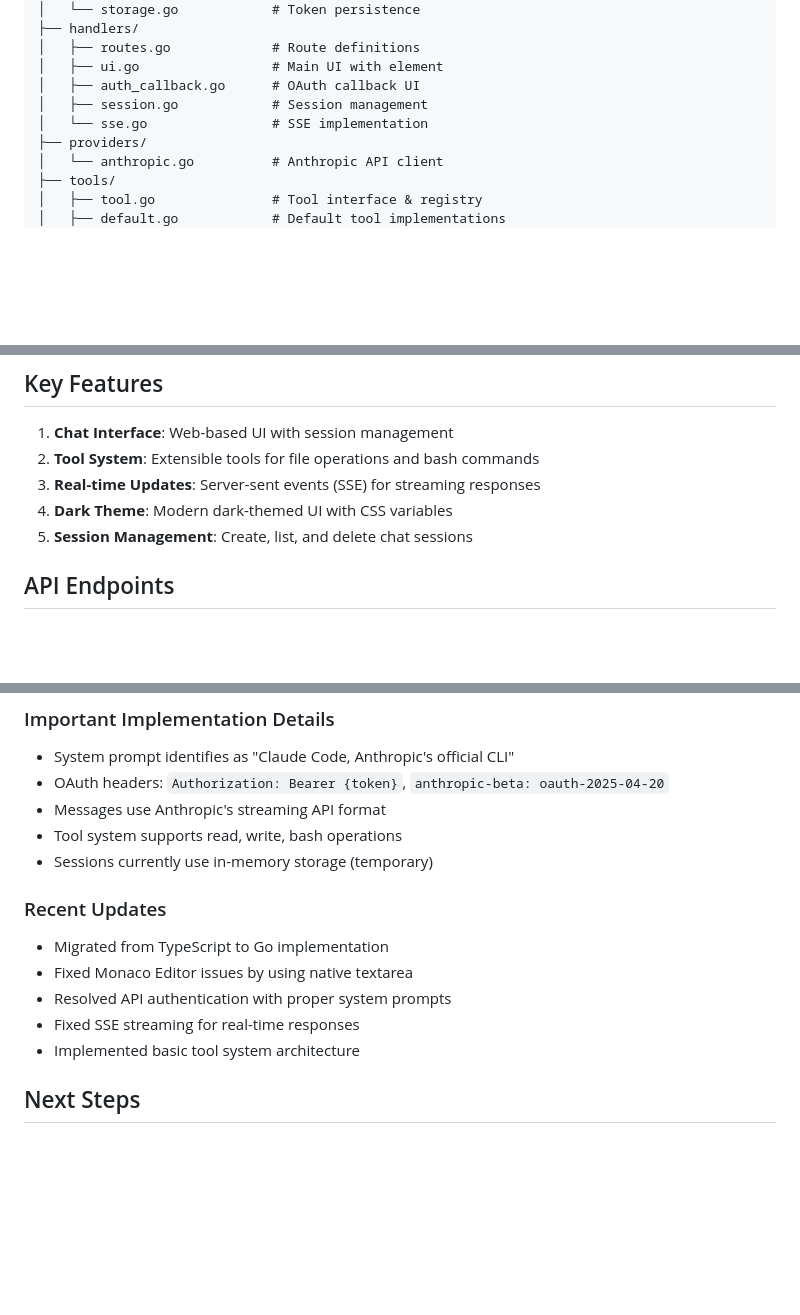
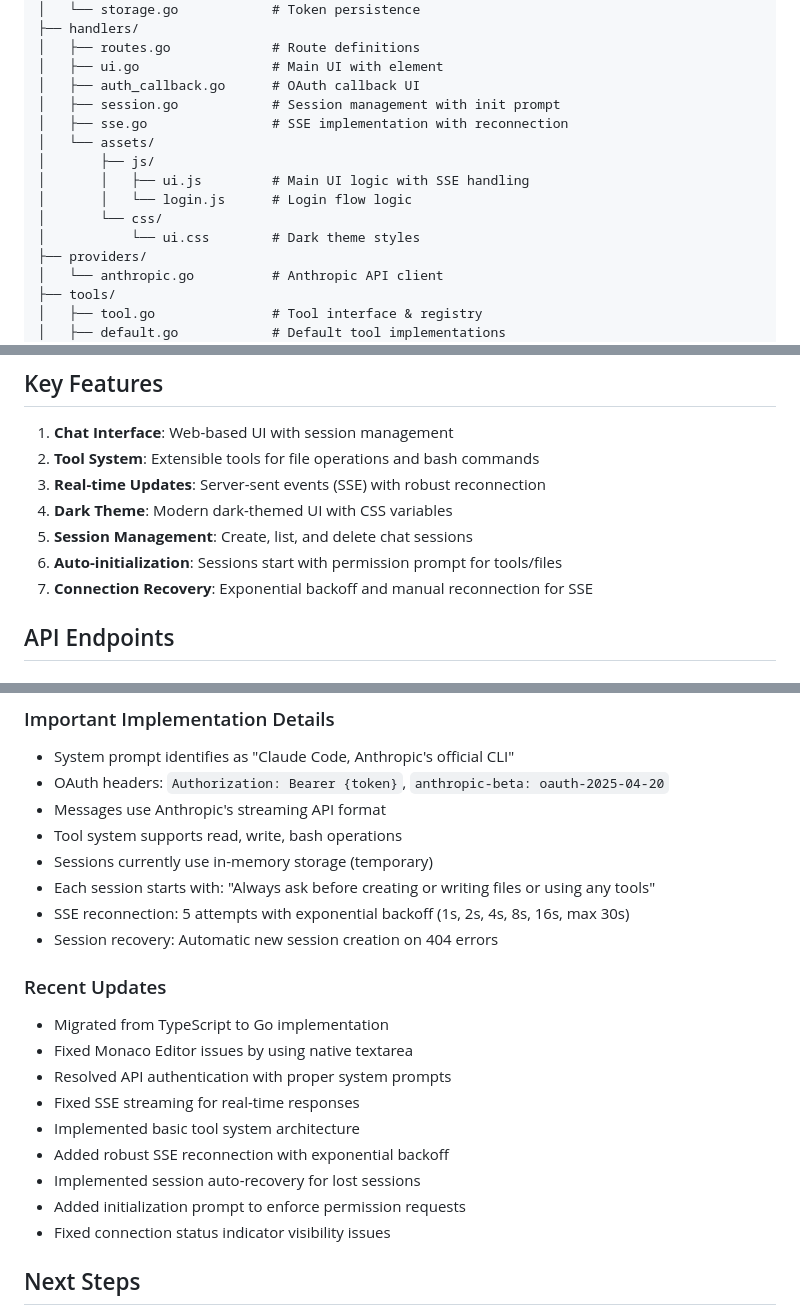
Before and after one commit to rohanthewiz/rcode, a Markdown page: CLAUDE.md, 3 parts joined by grey strips. Rendered like a GitHub page; blank space fills up the shorter version.

Commit message:
chore: Updated CLAUDE.md with the latest system features

```diff
--- a/CLAUDE.md
+++ b/CLAUDE.md
@@ -17,8 +17,14 @@ rcode/
 │   ├── routes.go             # Route definitions
 │   ├── ui.go                 # Main UI with element
 │   ├── auth_callback.go      # OAuth callback UI
-│   ├── session.go            # Session management
-│   └── sse.go                # SSE implementation
+│   ├── session.go            # Session management with init prompt
+│   ├── sse.go                # SSE implementation with reconnection
+│   └── assets/
+│       ├── js/
+│       │   ├── ui.js         # Main UI logic with SSE handling
+│       │   └── login.js      # Login flow logic
+│       └── css/
+│           └── ui.css        # Dark theme styles
 ├── providers/
 │   └── anthropic.go          # Anthropic API client
 ├── tools/
@@ -48,9 +54,11 @@ rcode/
 ## Key Features
 1. **Chat Interface**: Web-based UI with session management
 2. **Tool System**: Extensible tools for file operations and bash commands
-3. **Real-time Updates**: Server-sent events (SSE) for streaming responses
+3. **Real-time Updates**: Server-sent events (SSE) with robust reconnection
 4. **Dark Theme**: Modern dark-themed UI with CSS variables
 5. **Session Management**: Create, list, and delete chat sessions
+6. **Auto-initialization**: Sessions start with permission prompt for tools/files
+7. **Connection Recovery**: Exponential backoff and manual reconnection for SSE
 
 ## API Endpoints
 
@@ -90,6 +98,9 @@ Then visit http://localhost:8000
 - Messages use Anthropic's streaming API format
 - Tool system supports read, write, bash operations
 - Sessions currently use in-memory storage (temporary)
+- Each session starts with: "Always ask before creating or writing files or using any tools"
+- SSE reconnection: 5 attempts with exponential backoff (1s, 2s, 4s, 8s, 16s, max 30s)
+- Session recovery: Automatic new session creation on 404 errors
 
 ### Recent Updates
 - Migrated from TypeScript to Go implementation
@@ -97,6 +108,10 @@ Then visit http://localhost:8000
 - Resolved API authentication with proper system prompts
 - Fixed SSE streaming for real-time responses
 - Implemented basic tool system architecture
+- Added robust SSE reconnection with exponential backoff
+- Implemented session auto-recovery for lost sessions
+- Added initialization prompt to enforce permission requests
+- Fixed connection status indicator visibility issues
 
 ## Next Steps
 - Implement persistent session storage
```
